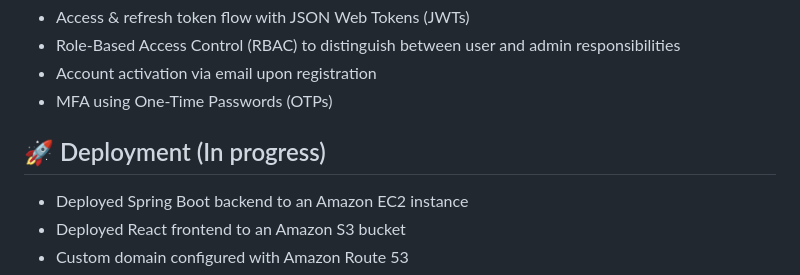
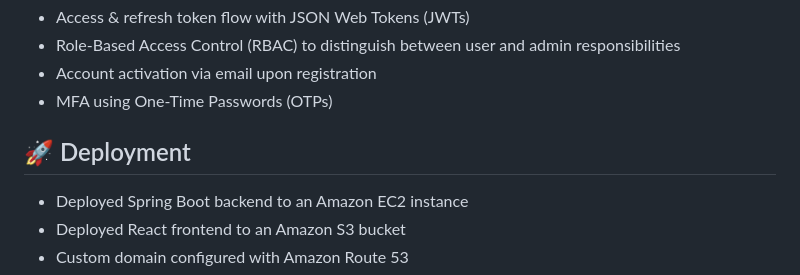
Before and after one commit to tmeras/ReSellMart, a Markdown page: README.md, the part around the change. GitHub-like rendering.

```diff
--- a/README.md
+++ b/README.md
@@ -63,7 +63,7 @@ Live demo available at: https://app.resellmart.tmeras.com/
 - MFA using One-Time Passwords (OTPs)
 
 
-## 🚀 Deployment (In progress)
+## 🚀 Deployment
 - Deployed Spring Boot backend to an Amazon EC2 instance
 - Deployed React frontend to an Amazon S3 bucket
 - Custom domain configured with Amazon Route 53
```
